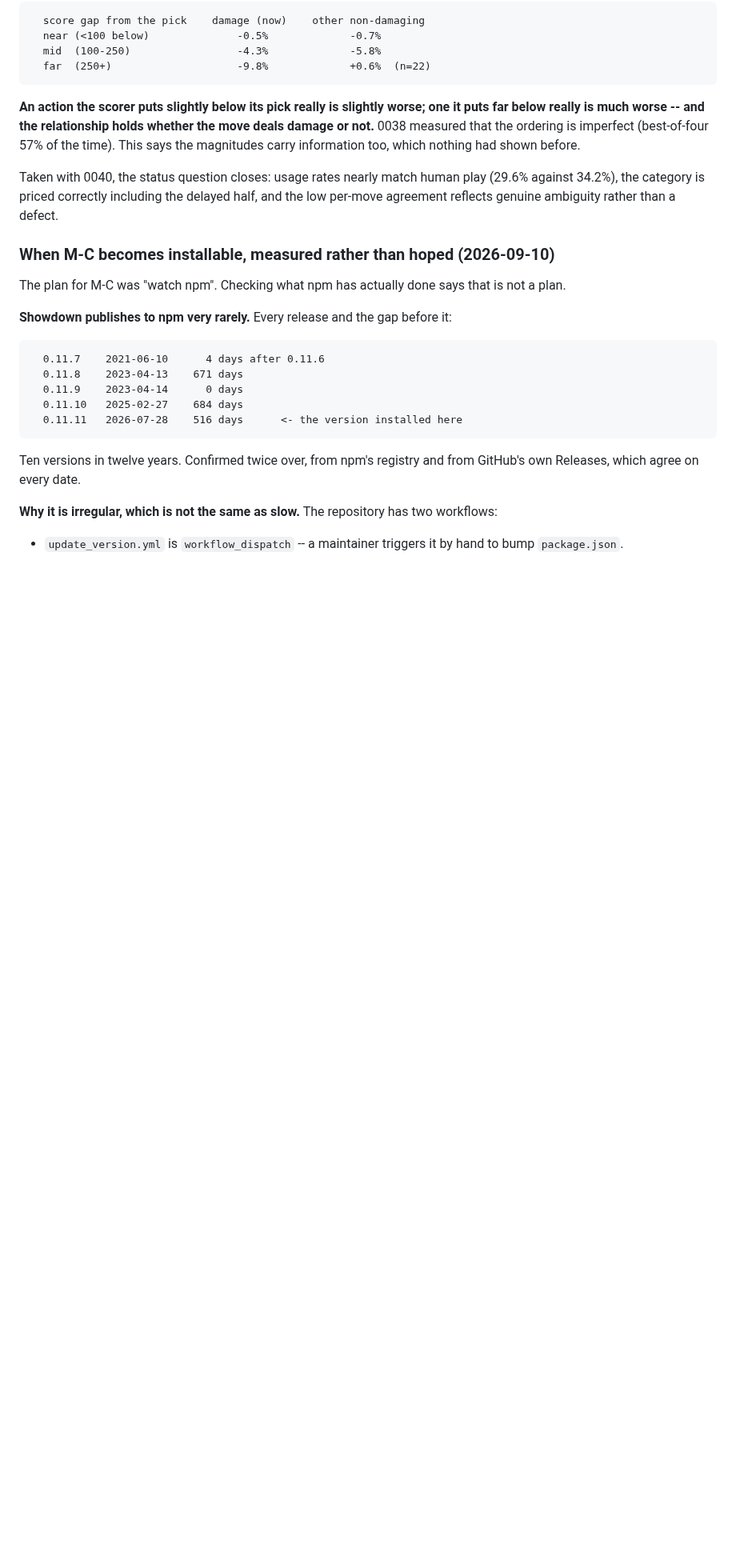
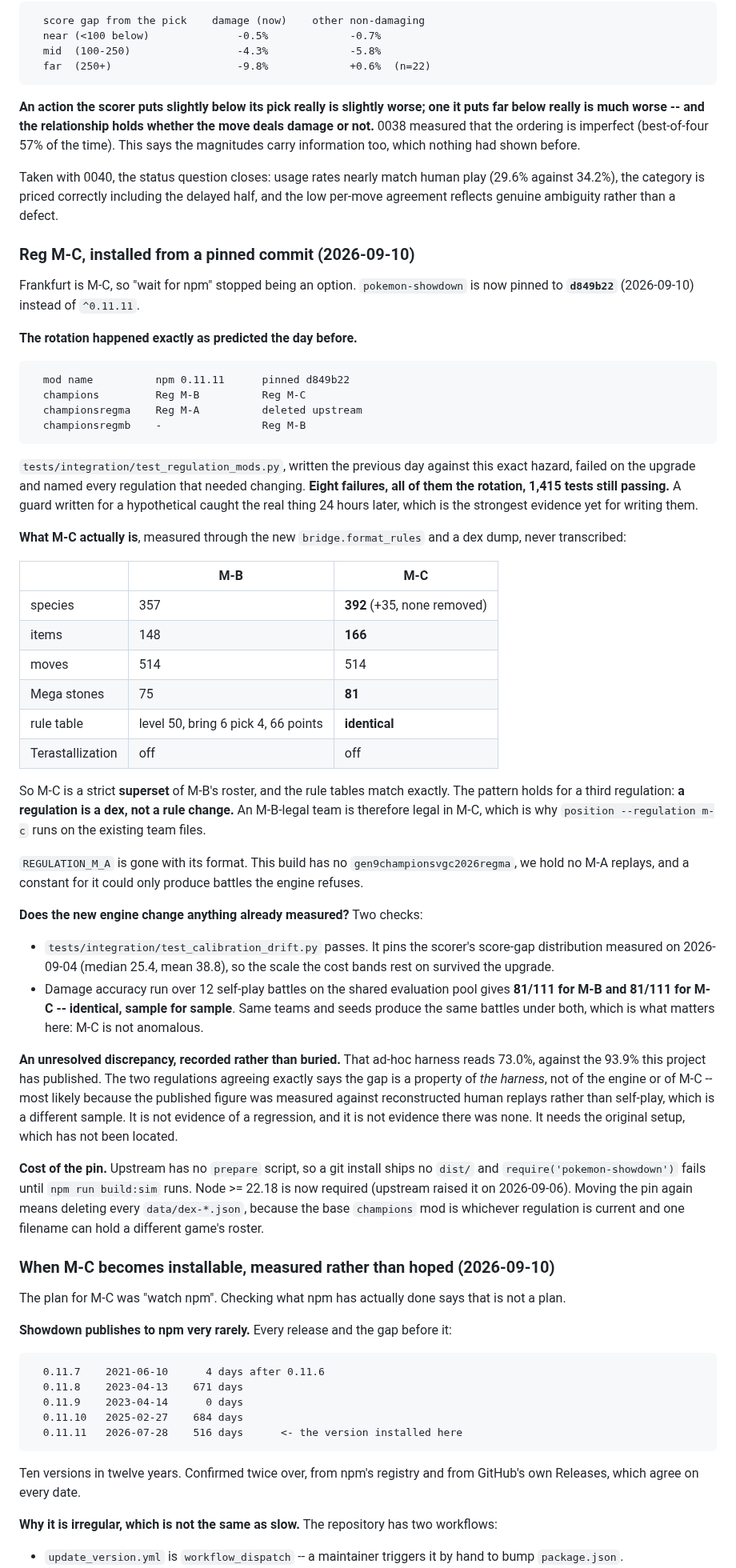
Before and after one commit to tugayapucu/Pokemaster-ai, a Markdown page: PROJECT_PLAN.md, the part around the change. Shown at 80% size. Rendered like a GitHub page; blank space fills up the shorter version.

````diff
--- a/PROJECT_PLAN.md
+++ b/PROJECT_PLAN.md
@@ -1313,6 +1313,72 @@ play (29.6% against 34.2%), the category is priced correctly including the
 delayed half, and the low per-move agreement reflects genuine ambiguity rather
 than a defect.
 
+### Reg M-C, installed from a pinned commit (2026-09-10)
+
+Frankfurt is M-C, so "wait for npm" stopped being an option. `pokemon-showdown`
+is now pinned to **`d849b22`** (2026-09-10) instead of `^0.11.11`.
+
+**The rotation happened exactly as predicted the day before.**
+
+```
+  mod name          npm 0.11.11      pinned d849b22
+  champions         Reg M-B          Reg M-C
+  championsregma    Reg M-A          deleted upstream
+  championsregmb    -                Reg M-B
+```
+
+`tests/integration/test_regulation_mods.py`, written the previous day against
+this exact hazard, failed on the upgrade and named every regulation that needed
+changing. **Eight failures, all of them the rotation, 1,415 tests still
+passing.** A guard written for a hypothetical caught the real thing 24 hours
+later, which is the strongest evidence yet for writing them.
+
+**What M-C actually is**, measured through the new `bridge.format_rules` and a
+dex dump, never transcribed:
+
+| | M-B | M-C |
+| --- | --- | --- |
+| species | 357 | **392** (+35, none removed) |
+| items | 148 | **166** |
+| moves | 514 | 514 |
+| Mega stones | 75 | **81** |
+| rule table | level 50, bring 6 pick 4, 66 points | **identical** |
+| Terastallization | off | off |
+
+So M-C is a strict **superset** of M-B's roster, and the rule tables match
+exactly. The pattern holds for a third regulation: **a regulation is a dex, not
+a rule change.** An M-B-legal team is therefore legal in M-C, which is why
+`position --regulation m-c` runs on the existing team files.
+
+`REGULATION_M_A` is gone with its format. This build has no
+`gen9championsvgc2026regma`, we hold no M-A replays, and a constant for it
+could only produce battles the engine refuses.
+
+**Does the new engine change anything already measured?** Two checks:
+
+- `tests/integration/test_calibration_drift.py` passes. It pins the scorer's
+  score-gap distribution measured on 2026-09-04 (median 25.4, mean 38.8), so
+  the scale the cost bands rest on survived the upgrade.
+- Damage accuracy run over 12 self-play battles on the shared evaluation pool
+  gives **81/111 for M-B and 81/111 for M-C -- identical, sample for sample**.
+  Same teams and seeds produce the same battles under both, which is what
+  matters here: M-C is not anomalous.
+
+**An unresolved discrepancy, recorded rather than buried.** That ad-hoc harness
+reads 73.0%, against the 93.9% this project has published. The two regulations
+agreeing exactly says the gap is a property of *the harness*, not of the engine
+or of M-C -- most likely because the published figure was measured against
+reconstructed human replays rather than self-play, which is a different sample.
+It is not evidence of a regression, and it is not evidence there was none. It
+needs the original setup, which has not been located.
+
+**Cost of the pin.** Upstream has no `prepare` script, so a git install ships
+no `dist/` and `require('pokemon-showdown')` fails until `npm run build:sim`
+runs. Node >= 22.18 is now required (upstream raised it on 2026-09-06). Moving
+the pin again means deleting every `data/dex-*.json`, because the base
+`champions` mod is whichever regulation is current and one filename can hold a
+different game's roster.
+
 ### When M-C becomes installable, measured rather than hoped (2026-09-10)
 
 The plan for M-C was "watch npm". Checking what npm has actually done says that
````
Also changed, not shown: BACKLOG.md (+31 -77 lines).
